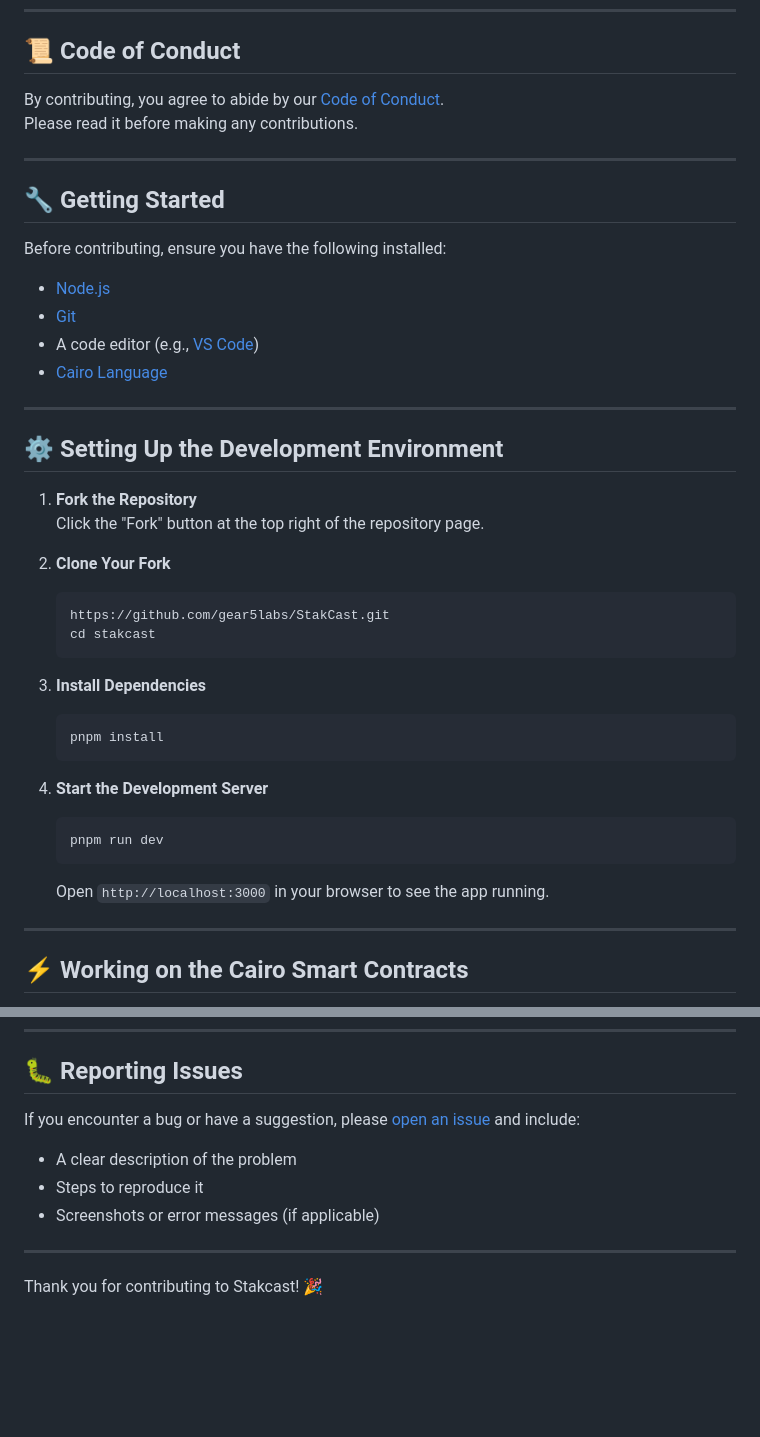
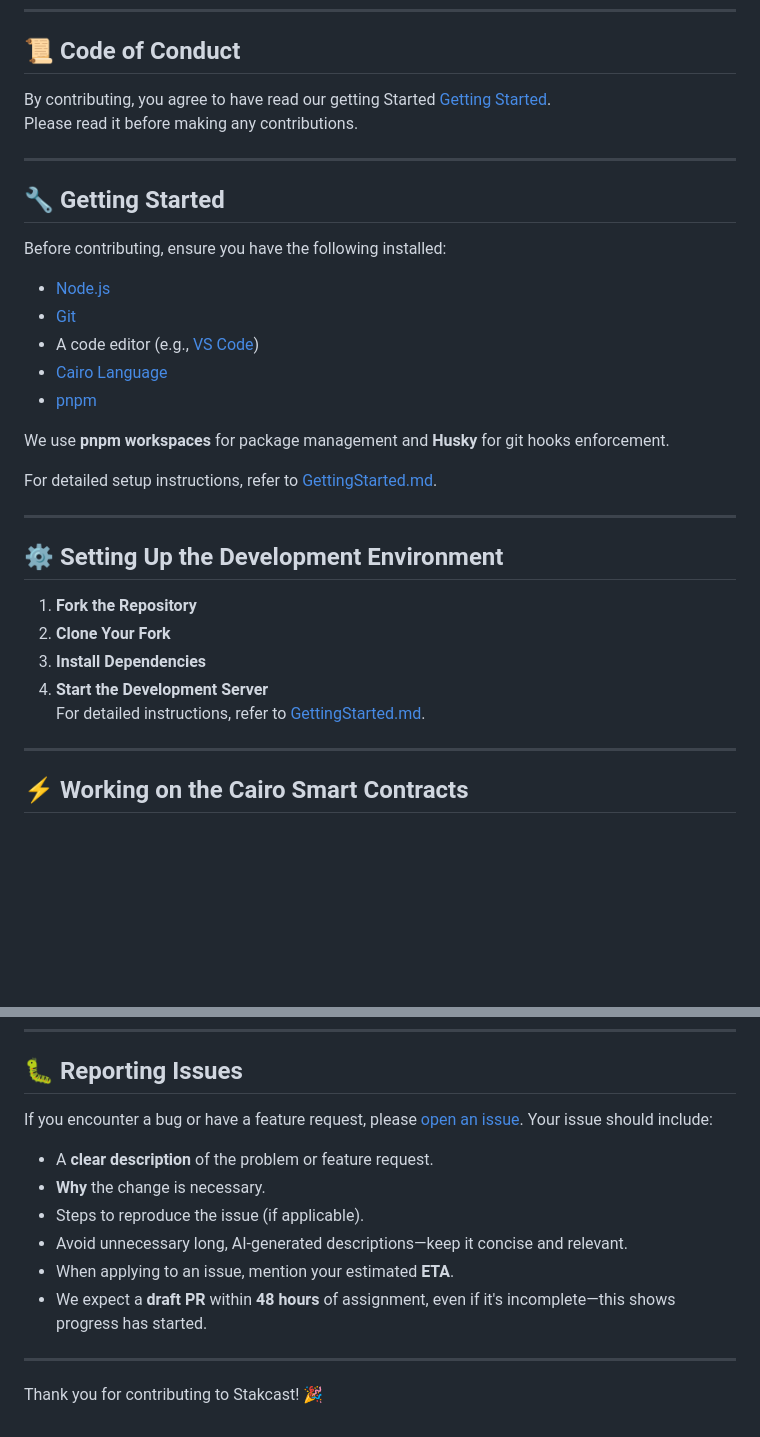
Before and after one commit to laryhills/StakCast, a Markdown page: docs/CONTRIBUTING.md, 2 parts joined by grey strips. GitHub-like rendering; blank space fills up the shorter version.

````diff
--- a/docs/CONTRIBUTING.md
+++ b/docs/CONTRIBUTING.md
@@ -18,7 +18,7 @@ Please follow this guide to ensure a smooth contribution process.
 ---
 
 ## 📜 Code of Conduct
-By contributing, you agree to abide by our [Code of Conduct](CODE_OF_CONDUCT.md).
+By contributing, you agree to have read our getting Started [Getting Started](docs/GettingStarted.md).
 Please read it before making any contributions.
 
 ---
@@ -29,30 +29,20 @@ Before contributing, ensure you have the following installed:
 - [Git](https://git-scm.com/)
 - A code editor (e.g., [VS Code](https://code.visualstudio.com/))
 - [Cairo Language](https://github.com/starkware-libs/cairo)
+- [pnpm](https://pnpm.io/)
+
+We use **pnpm workspaces** for package management and **Husky** for git hooks enforcement.
+
+For detailed setup instructions, refer to [GettingStarted.md](docs/GettingStarted.md).
 
 ---
 
 ## ⚙️ Setting Up the Development Environment
 1. **Fork the Repository**
-   Click the "Fork" button at the top right of the repository page.
-
 2. **Clone Your Fork**
-   ```bash
-   https://github.com/gear5labs/StakCast.git
-   cd stakcast
-   ```
-
 3. **Install Dependencies**
-   ```bash
-   pnpm install
-   ```
-
 4. **Start the Development Server**
-   ```bash
-   pnpm run dev
-   ```
-   Open `http://localhost:3000` in your browser to see the app running.
-
+   For detailed  instructions, refer to [GettingStarted.md](docs/GettingStarted.md).
 ---
 
 ## ⚡ Working on the Cairo Smart Contracts
@@ -117,10 +113,13 @@ Stakcast includes smart contracts written in [Cairo](https://cairo-lang.org/) fo
 ---
 
 ## 🐛 Reporting Issues
-If you encounter a bug or have a suggestion, please [open an issue](https://github.com/gear5labs/StakCast.git/issues) and include:
-- A clear description of the problem
-- Steps to reproduce it
-- Screenshots or error messages (if applicable)
+If you encounter a bug or have a feature request, please [open an issue](https://github.com/gear5labs/StakCast.git/issues). Your issue should include:
+- A **clear description** of the problem or feature request.
+- **Why** the change is necessary.
+- Steps to reproduce the issue (if applicable).
+- Avoid unnecessary long, AI-generated descriptions—keep it concise and relevant.
+- When applying to an issue, mention your estimated **ETA**.
+- We expect a **draft PR** within **48 hours** of assignment, even if it's incomplete—this shows progress has started.
 
 ---
 
````
Also changed, not shown: other parts of docs/CONTRIBUTING.md (+8 -2 lines).
